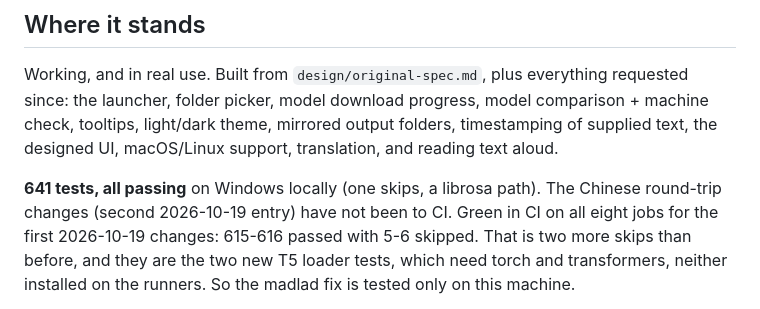
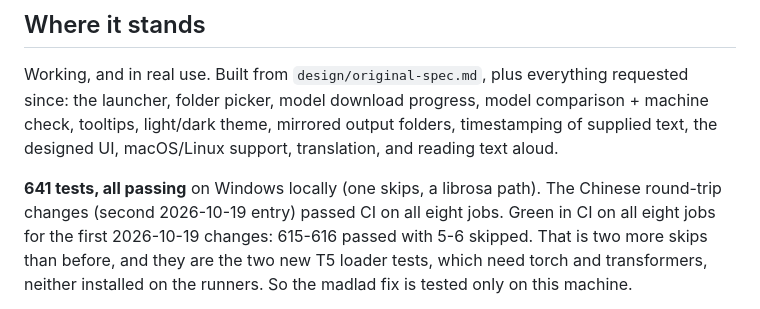
Before and after one commit to sethkopak/tertius, a Markdown page: app/STATUS.md, the part around the change. Rendered like a GitHub page.

Commit message:
STATUS: CI passed the Chinese round-trip changes
Co-Authored-By: Claude Opus 5.5 <noreply@anthropic.com>

```diff
--- a/app/STATUS.md
+++ b/app/STATUS.md
@@ -11,7 +11,7 @@ timestamping of supplied text, the designed UI, macOS/Linux support,
 translation, and reading text aloud.
 
 **641 tests, all passing** on Windows locally (one skips, a librosa path).
-The Chinese round-trip changes (second 2026-10-19 entry) have not been to CI.
+The Chinese round-trip changes (second 2026-10-19 entry) passed CI on all eight jobs.
 Green in CI on all eight jobs for the first 2026-10-19 changes: 615-616 passed with
 5-6 skipped. That is two more skips than before, and they are the two new T5
 loader tests, which need torch and transformers, neither installed on the
```
